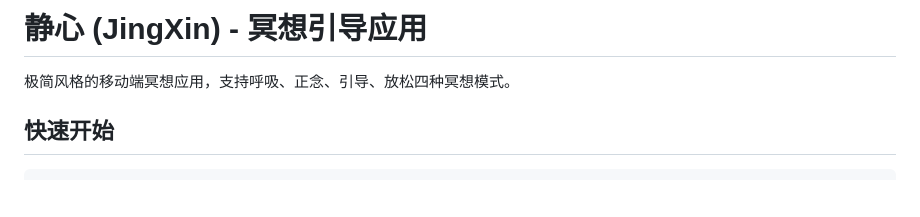
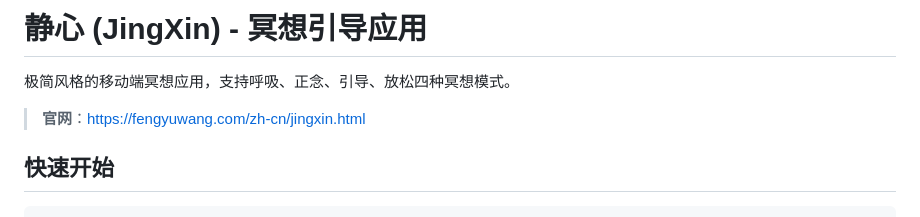
Before and after one commit to fengyuwang-com/Jingxin, a Markdown page: README.md, the part around the change. GitHub-like rendering; blank space fills up the shorter version.

Commit message:
docs: add official website link

```diff
--- a/README.md
+++ b/README.md
@@ -1,6 +1,8 @@
 # 静心 (JingXin) - 冥想引导应用
 
 极简风格的移动端冥想应用，支持呼吸、正念、引导、放松四种冥想模式。
+
+> **官网**：https://fengyuwang.com/zh-cn/jingxin.html
 
 ## 快速开始
 
```
